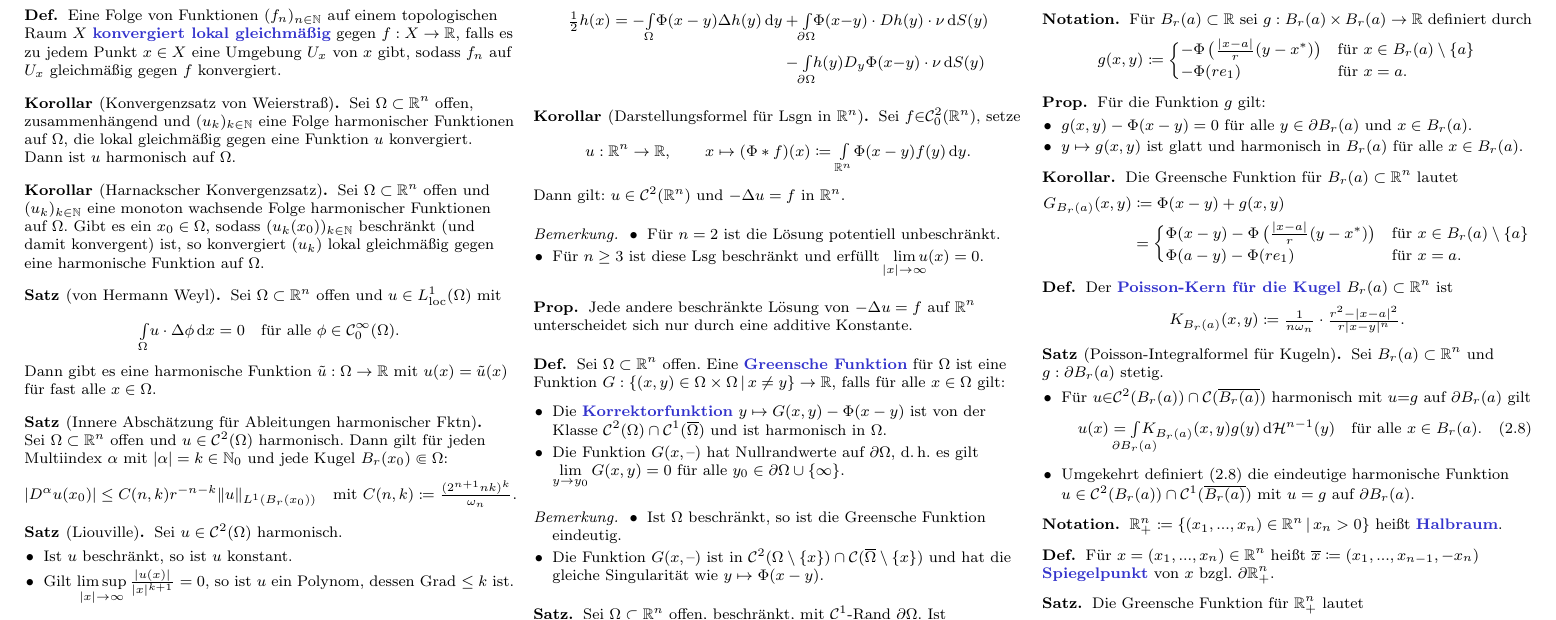
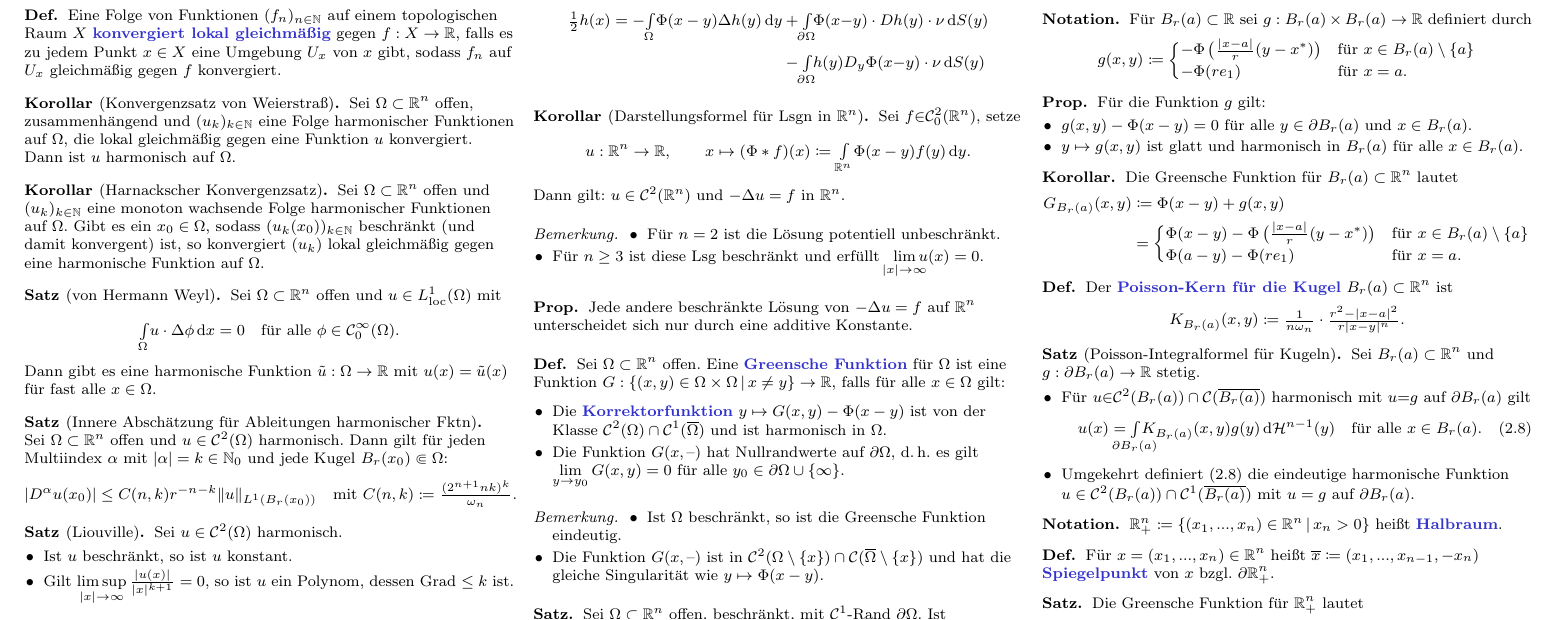
Before and after one commit to timjb/uni-spicker, a LaTeX document (pde.tex): part of page 3 of 9, cut so that both start at the same text. Compiled offline with pdfLaTeX.

Commit message:
PDGL: Typos

```diff
--- a/pde.tex
+++ b/pde.tex
@@ -787,7 +787,7 @@
 \end{defn}
 
 \begin{satz}[Poisson-Integralformel für Kugeln]
-  Sei $B_r(a) \subset \R^n$ und $g : \partial B_r(a)$ stetig.
+  Sei $B_r(a) \subset \R^n$ und $g : \partial B_r(a) \to \R$ stetig.
   \begin{itemize}
     \item Für $u {\in} \mathcal{C}^2(B_r(a)) \cap \mathcal{C}(\overline{B_r(a)})$ harmonisch mit $u {=} g$ auf $\partial B_r(a)$ gilt
     \[
```
Also changed, not shown: pde.pdf, pde.tex (2 more changed lines).
